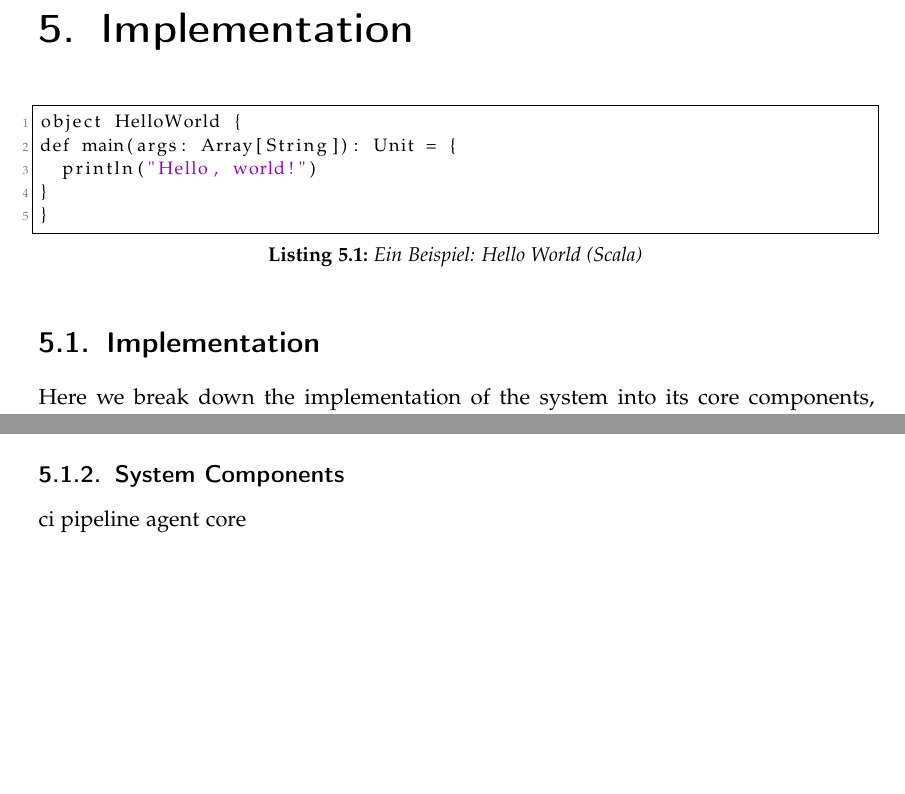
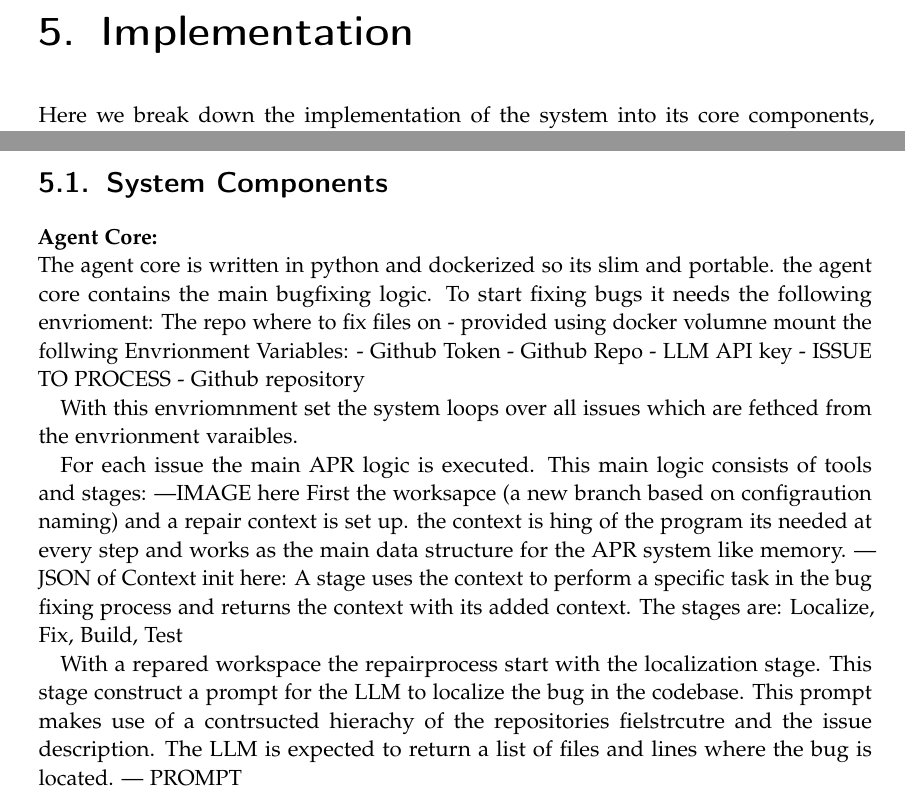
Before and after one commit to justingebert/bachelor-thesis, a LaTeX thesis (main.tex, which reads chapter/05-implementation.tex): two parts of page 19 of 25 before the commit and two parts of page 19 of 27 after it, joined at a grey line, cut so that both start at the same text, the shorter picture padded with empty space. Compiled offline with pdfLaTeX.

Commit message:
implementation draft

```diff
--- a/chapter/05-implementation.tex
+++ b/chapter/05-implementation.tex
@@ -1,13 +1,2 @@
+Here we break down the implementation of the system into its core components, following the methodology and requirements outlined in the previous sections. The full code is attached in the \ref{Appendix} appendix.
 
-\footnotetext{During development we followed the paradigms introduced in clean code. \autocite{martin2008}).}
-
-\begin{lstlisting}[caption={Ein Beispiel: Hello World (Scala)}]
-object HelloWorld {
-def main(args: Array[String]): Unit = {
-  println("Hello, world!")
-}
-}
-\end{lstlisting}
-
-\section{Implementation}
-Here we break down the implementation of the system into its core components, following the design and methodology outlined in the previous sections. The full code is attached in the \ref{link:appendix} appendix.
@@ -16,0 +23,24 @@ Here we break down the implementation of the system into its core components, fo
+\section{System Components}
+\textbf{Agent Core:}\\
+The agent core is written in python and dockerized so its slim and portable.
+the agent core contains the main bugfixing logic.
+To start fixing bugs it needs the following envrioment:
+The repo where to fix files on - provided using docker volumne mount
+the follwing Envrionment Variables:
+- Github Token
+- Github Repo
+- LLM API key
+- ISSUE TO PROCESS
+- Github repository
+
+With this envriomnment set the system loops over all issues which are fethced from the envrionment varaibles.
+
+For each issue the main APR logic is executed. This main logic consists of tools and stages:
+---IMAGE here
+First the worksapce (a new branch based on configraution naming) and a repair context is set up. the context is hing of the program its needed at every step and works as the main data structure for the APR system like memory.
+--- JSON of Context init here:
+A stage uses the context to perform a specific task in the bug fixing process and returns the context with its added context. The stages are: Localize, Fix, Build, Test
+
+
+With a repared workspace the repairprocess start with the localization stage. This stage construct a prompt for the LLM to localize the bug in the codebase. This prompt makes use of a contrsucted hierachy of the repositories fielstrcutre and the issue description. The LLM is expected to return a list of files and lines where the bug is located.
+--- PROMPT
@@ -17,8 +94,5 @@ Here we break down the implementation of the system into its core components, fo
 
 IMAGE of Figma diagram
 
-\subsection{System Components}
 
-ci pipeline
-agent core
 
```
Also changed, not shown: chapter/05-implementation.tex (74 more changed lines).
